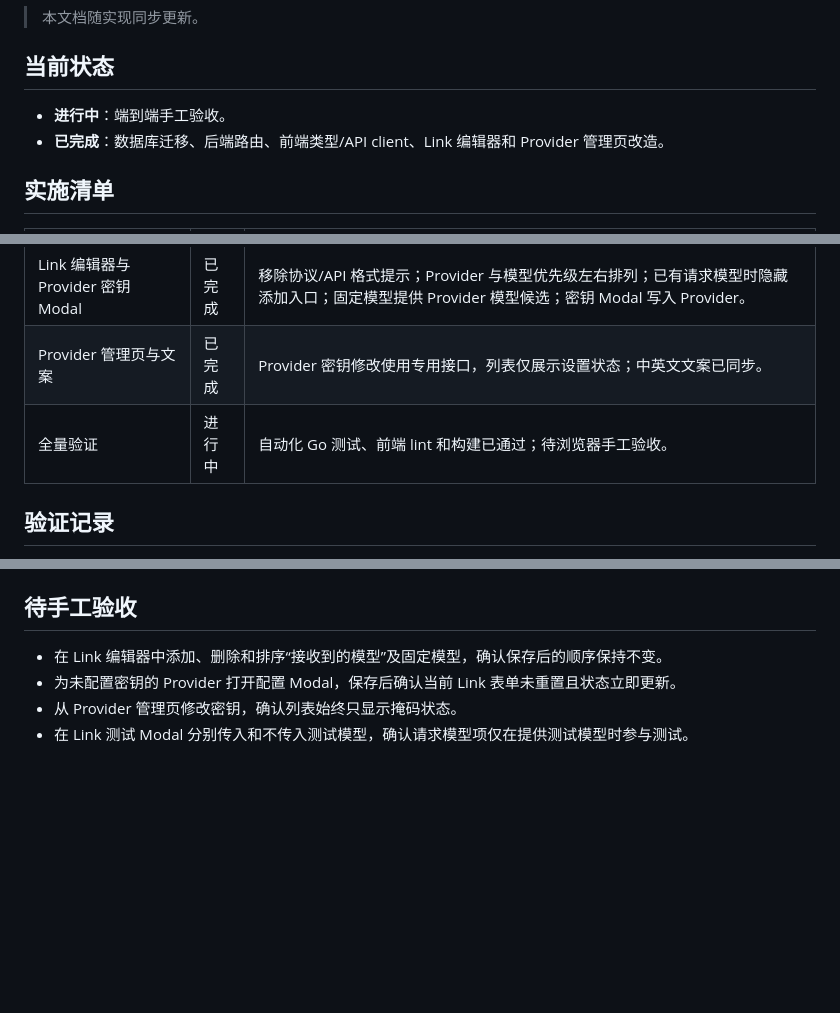
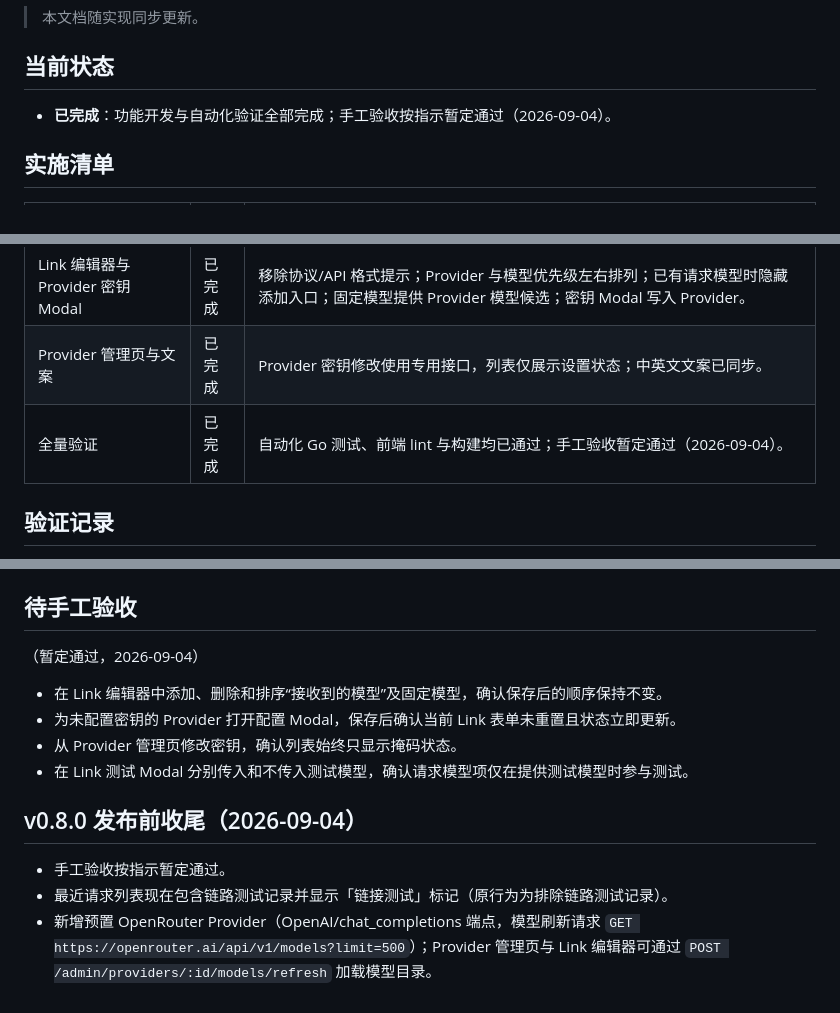
Before and after one commit to jachy-h/umbra-gate, a Markdown page: docs/v0.8-progress.md, 3 parts joined by grey strips. GitHub-like rendering; blank space fills up the shorter version.

```diff
--- a/docs/v0.8-progress.md
+++ b/docs/v0.8-progress.md
@@ -4,8 +4,7 @@
 
 ## 当前状态
 
-- **进行中**：端到端手工验收。
-- **已完成**：数据库迁移、后端路由、前端类型/API client、Link 编辑器和 Provider 管理页改造。
+- **已完成**：功能开发与自动化验证全部完成；手工验收按指示暂定通过（2026-09-04）。
 
 ## 实施清单
 
@@ -17,7 +16,7 @@
 | 前端类型与 API client | 已完成 | 使用 `model_priorities`，接入 Provider API Key 专用写入与可选链路测试模型参数。 |
 | Link 编辑器与 Provider 密钥 Modal | 已完成 | 移除协议/API 格式提示；Provider 与模型优先级左右排列；已有请求模型时隐藏添加入口；固定模型提供 Provider 模型候选；密钥 Modal 写入 Provider。 |
 | Provider 管理页与文案 | 已完成 | Provider 密钥修改使用专用接口，列表仅展示设置状态；中英文文案已同步。 |
-| 全量验证 | 进行中 | 自动化 Go 测试、前端 lint 和构建已通过；待浏览器手工验收。 |
+| 全量验证 | 已完成 | 自动化 Go 测试、前端 lint 与构建均已通过；手工验收暂定通过（2026-09-04）。 |
 
 ## 验证记录
 
@@ -40,7 +39,15 @@
 
 ## 待手工验收
 
+（暂定通过，2026-09-04）
+
 - 在 Link 编辑器中添加、删除和排序“接收到的模型”及固定模型，确认保存后的顺序保持不变。
 - 为未配置密钥的 Provider 打开配置 Modal，保存后确认当前 Link 表单未重置且状态立即更新。
 - 从 Provider 管理页修改密钥，确认列表始终只显示掩码状态。
 - 在 Link 测试 Modal 分别传入和不传入测试模型，确认请求模型项仅在提供测试模型时参与测试。
+
+## v0.8.0 发布前收尾（2026-09-04）
+
+- 手工验收按指示暂定通过。
+- 最近请求列表现在包含链路测试记录并显示「链接测试」标记（原行为为排除链路测试记录）。
+- 新增预置 OpenRouter Provider（OpenAI/chat_completions 端点，模型刷新请求 `GET https://openrouter.ai/api/v1/models?limit=500`）；Provider 管理页与 Link 编辑器可通过 `POST /admin/providers/:id/models/refresh` 加载模型目录。
```
Also changed, not shown: README.md (+4 -2 lines), README_zh.md (+4 -2 lines).
